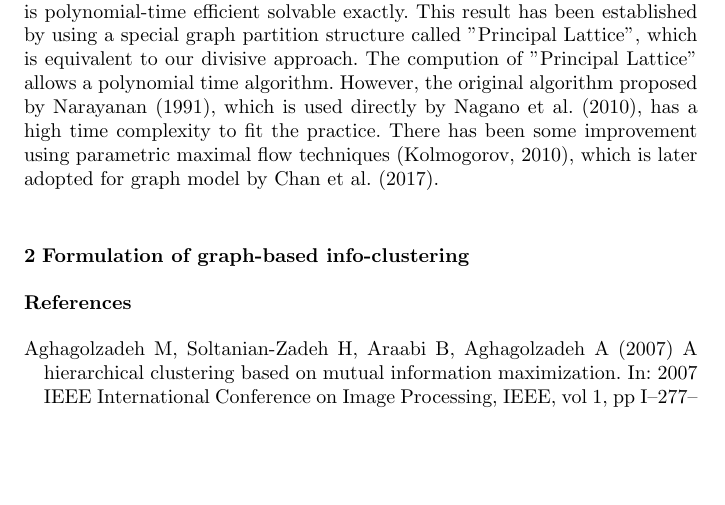
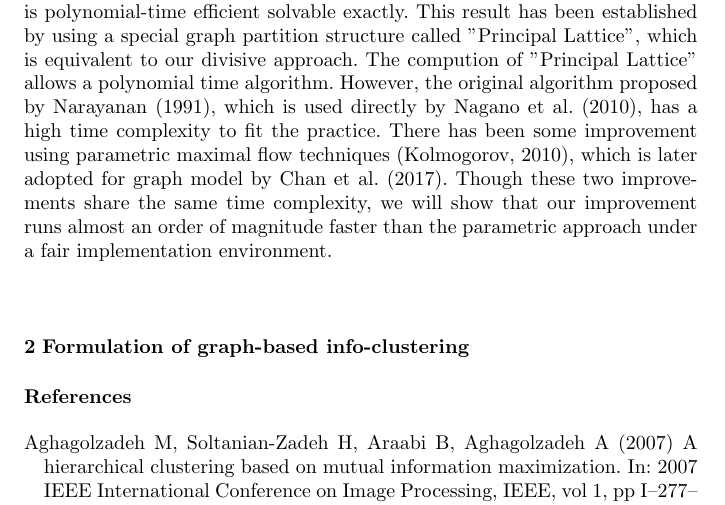
Before and after one commit to zhaofeng-shu33/info-clustering-journal-paper, a LaTeX paper (ic.tex): part of page 3 of 4, cut so that both start at the same text, the shorter picture padded with empty space. Compiled offline with pdfLaTeX.

Commit message:
add alg compare intro

```diff
--- a/ic.tex
+++ b/ic.tex
@@ -153,7 +153,7 @@ This result has been established by using a special graph partition structure ca
 However, the original algorithm proposed by
 \citet{narayanan}, which is used directly by \citet{mac}, has a high time complexity to fit the practice. There has been some improvement
 using parametric maximal flow techniques \citep{kolmogorov}, which is later adopted for graph model
-by \citet{pin}.
+by \citet{pin}. Though these two improvements share the same time complexity, we will show that our improvement runs almost an order of magnitude faster than the parametric approach under a fair implementation environment.
 
 \section{Formulation of graph-based info-clustering}
 
```
